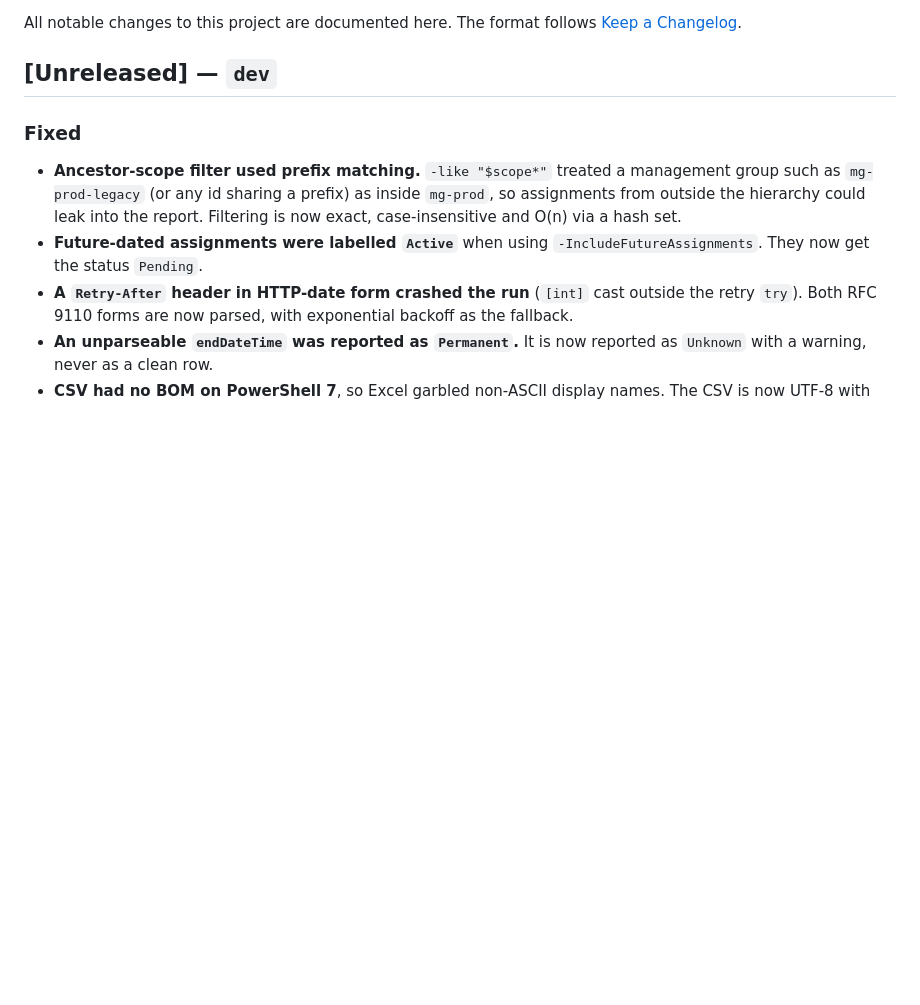
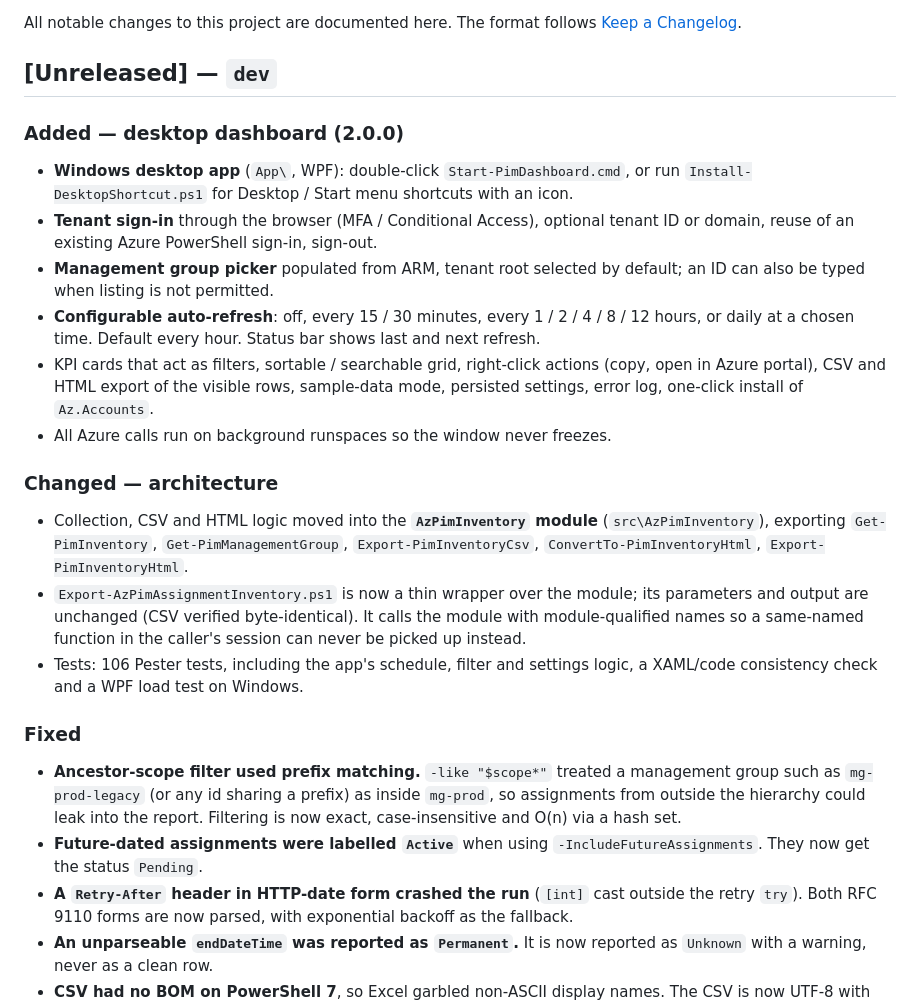
Before and after one commit to fredlahoud/AzurePIMInventory, a Markdown page: CHANGELOG.md, the part around the change. Drawn GitHub-style; blank space fills up the shorter version.

```diff
--- a/CHANGELOG.md
+++ b/CHANGELOG.md
@@ -4,6 +4,32 @@ All notable changes to this project are documented here.
 The format follows [Keep a Changelog](https://keepachangelog.com/en/1.1.0/).
 
 ## [Unreleased] — `dev`
+
+### Added — desktop dashboard (2.0.0)
+- **Windows desktop app** (`App\`, WPF): double-click `Start-PimDashboard.cmd`, or
+  run `Install-DesktopShortcut.ps1` for Desktop / Start menu shortcuts with an icon.
+- **Tenant sign-in** through the browser (MFA / Conditional Access), optional
+  tenant ID or domain, reuse of an existing Azure PowerShell sign-in, sign-out.
+- **Management group picker** populated from ARM, tenant root selected by default;
+  an ID can also be typed when listing is not permitted.
+- **Configurable auto-refresh**: off, every 15 / 30 minutes, every 1 / 2 / 4 / 8 / 12
+  hours, or daily at a chosen time. Default every hour. Status bar shows last and
+  next refresh.
+- KPI cards that act as filters, sortable / searchable grid, right-click actions
+  (copy, open in Azure portal), CSV and HTML export of the visible rows, sample-data
+  mode, persisted settings, error log, one-click install of `Az.Accounts`.
+- All Azure calls run on background runspaces so the window never freezes.
+
+### Changed — architecture
+- Collection, CSV and HTML logic moved into the **`AzPimInventory` module**
+  (`src\AzPimInventory`), exporting `Get-PimInventory`, `Get-PimManagementGroup`,
+  `Export-PimInventoryCsv`, `ConvertTo-PimInventoryHtml`, `Export-PimInventoryHtml`.
+- `Export-AzPimAssignmentInventory.ps1` is now a thin wrapper over the module; its
+  parameters and output are unchanged (CSV verified byte-identical). It calls the
+  module with module-qualified names so a same-named function in the caller's
+  session can never be picked up instead.
+- Tests: 106 Pester tests, including the app's schedule, filter and settings
+  logic, a XAML/code consistency check and a WPF load test on Windows.
 
 ### Fixed
 - **Ancestor-scope filter used prefix matching.** `-like "$scope*"` treated a
```
Also changed, not shown: README.md (+49 -3 lines), docs/images/dashboard.png (added), docs/images/sign-in.png (added).
